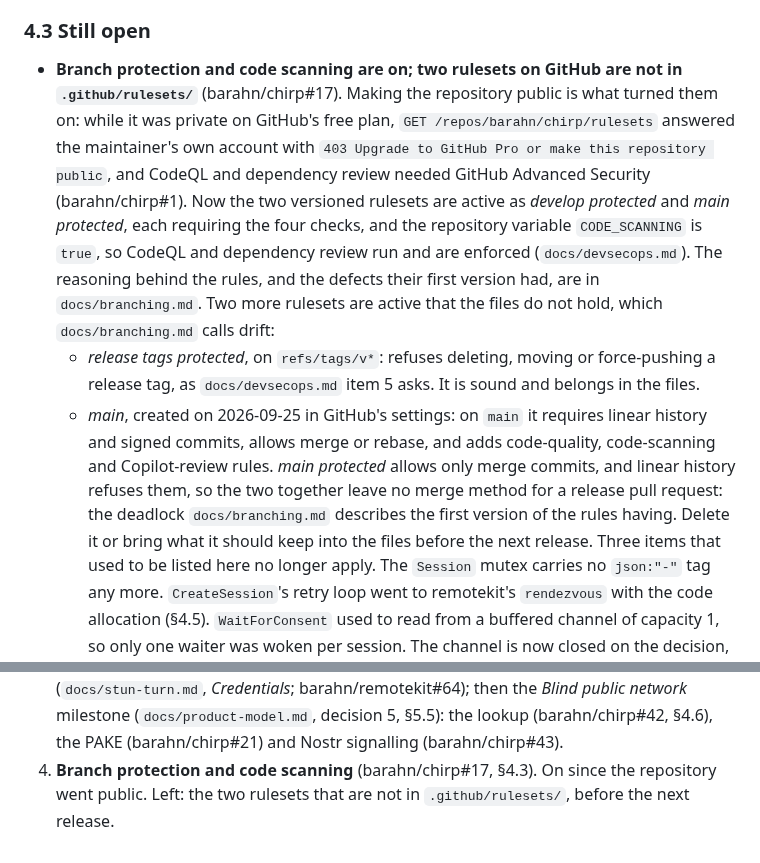
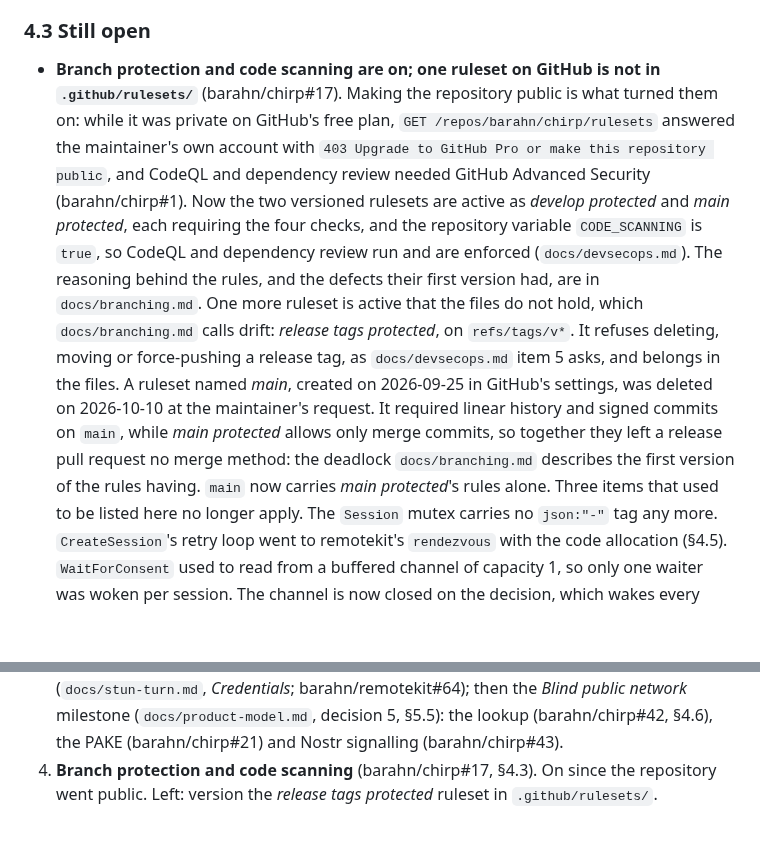
Before and after one commit to barahn/chirp, a Markdown page: HANDOFF.md, 2 parts joined by grey strips. Drawn GitHub-style; blank space fills up the shorter version.

Commit message:
docs(handoff): record the deletion of the "main" ruleset
The maintainer deleted the ruleset named "main" that this branch
recorded as drift: its linear-history rule and main protected's
merge-commit-only rule left a release pull request no merge method.
main now carries main protected's rules alone, so §4.3 and §8 keep only
the release-tag ruleset as what is left to version.

Refs #17.

Co-Authored-By: Claude Opus 5.5 <noreply@anthropic.com>
Signed-off-by: Fábio Mendes <fabiomendes@mailfence.com>

```diff
--- a/HANDOFF.md
+++ b/HANDOFF.md
@@ -283,7 +283,7 @@ Consequences to know about:
 
 ### 4.3 Still open
 
-- **Branch protection and code scanning are on; two rulesets on GitHub are
+- **Branch protection and code scanning are on; one ruleset on GitHub is
   not in `.github/rulesets/`** (barahn/chirp#17). Making the repository
   public is what turned them on: while it was private on GitHub's free plan,
   `GET /repos/barahn/chirp/rulesets` answered the maintainer's own account
@@ -294,19 +294,16 @@ Consequences to know about:
   `CODE_SCANNING` is `true`, so CodeQL and dependency review run and are
   enforced (`docs/devsecops.md`). The reasoning behind the rules, and the
   defects their first version had, are in `docs/branching.md`.
-  Two more rulesets are active that the files do not hold, which
-  `docs/branching.md` calls drift:
-  - *release tags protected*, on `refs/tags/v*`: refuses deleting, moving or
-    force-pushing a release tag, as `docs/devsecops.md` item 5 asks. It is
-    sound and belongs in the files.
-  - *main*, created on 2026-09-25 in GitHub's settings: on `main` it requires
-    linear history and signed commits, allows merge or rebase, and adds
-    code-quality, code-scanning and Copilot-review rules. *main protected*
-    allows only merge commits, and linear history refuses them, so the two
-    together leave no merge method for a release pull request: the deadlock
-    `docs/branching.md` describes the first version of the rules having.
-    Delete it or bring what it should keep into the files before the next
-    release.
+  One more ruleset is active that the files do not hold, which
+  `docs/branching.md` calls drift: *release tags protected*, on
+  `refs/tags/v*`. It refuses deleting, moving or force-pushing a release tag,
+  as `docs/devsecops.md` item 5 asks, and belongs in the files.
+  A ruleset named *main*, created on 2026-09-25 in GitHub's settings, was
+  deleted on 2026-10-10 at the maintainer's request. It required linear
+  history and signed commits on `main`, while *main protected* allows only
+  merge commits, so together they left a release pull request no merge
+  method: the deadlock `docs/branching.md` describes the first version of the
+  rules having. `main` now carries *main protected*'s rules alone.
 Three items that used to be listed here no longer apply. The `Session` mutex
 carries no `json:"-"` tag any more. `CreateSession`'s retry loop went to
 remotekit's `rendezvous` with the code allocation (§4.5). `WaitForConsent`
@@ -851,5 +848,5 @@ Still to decide or do, in order. Each step has an issue, and the
    §5.5): the lookup (barahn/chirp#42, §4.6), the PAKE (barahn/chirp#21) and
    Nostr signalling (barahn/chirp#43).
 4. **Branch protection and code scanning** (barahn/chirp#17, §4.3). On since
-   the repository went public. Left: the two rulesets that are not in
-   `.github/rulesets/`, before the next release.
+   the repository went public. Left: version the *release tags protected*
+   ruleset in `.github/rulesets/`.
```
